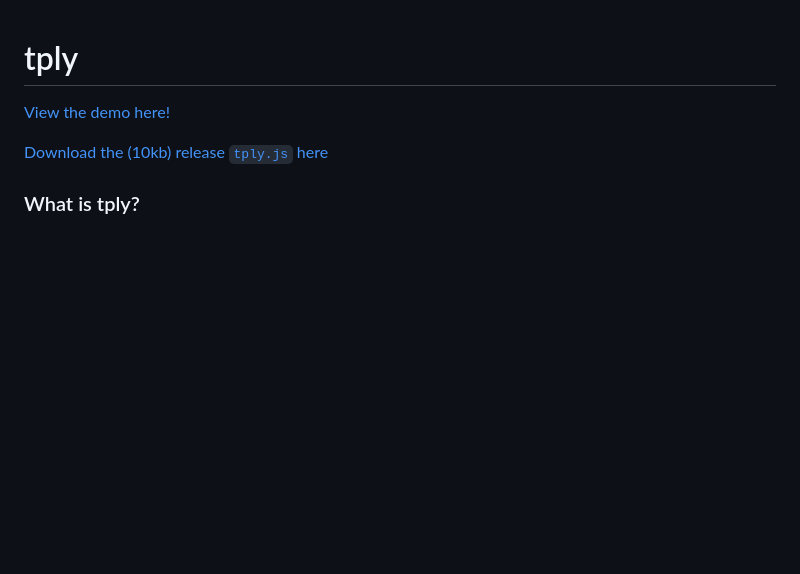
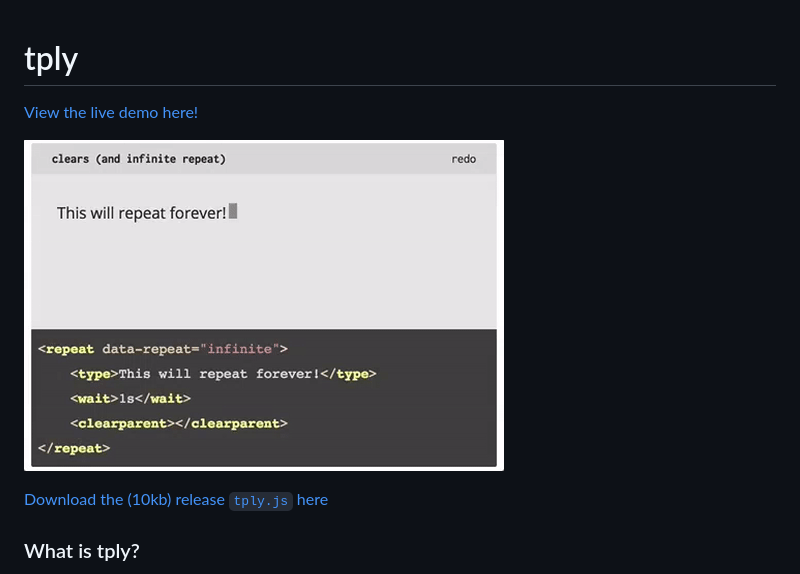
Before and after one commit to ichub/tply, a Markdown page: README.md, the part around the change. GitHub-like rendering; pictures changed too: demo.gif (added); blank space fills up the shorter version.

Commit message:
added demo gif

```diff
--- a/README.md
+++ b/README.md
@@ -1,5 +1,7 @@
 # tply
-[View the demo here!](https://ichub.github.io/tply/)
+[View the live demo here!](https://ichub.github.io/tply/)
+
+![demo](./demo.gif)
 
 [Download the (10kb) release `tply.js` here](https://github.com/ichub/tply/releases/tag/1.0.1)
 
```
